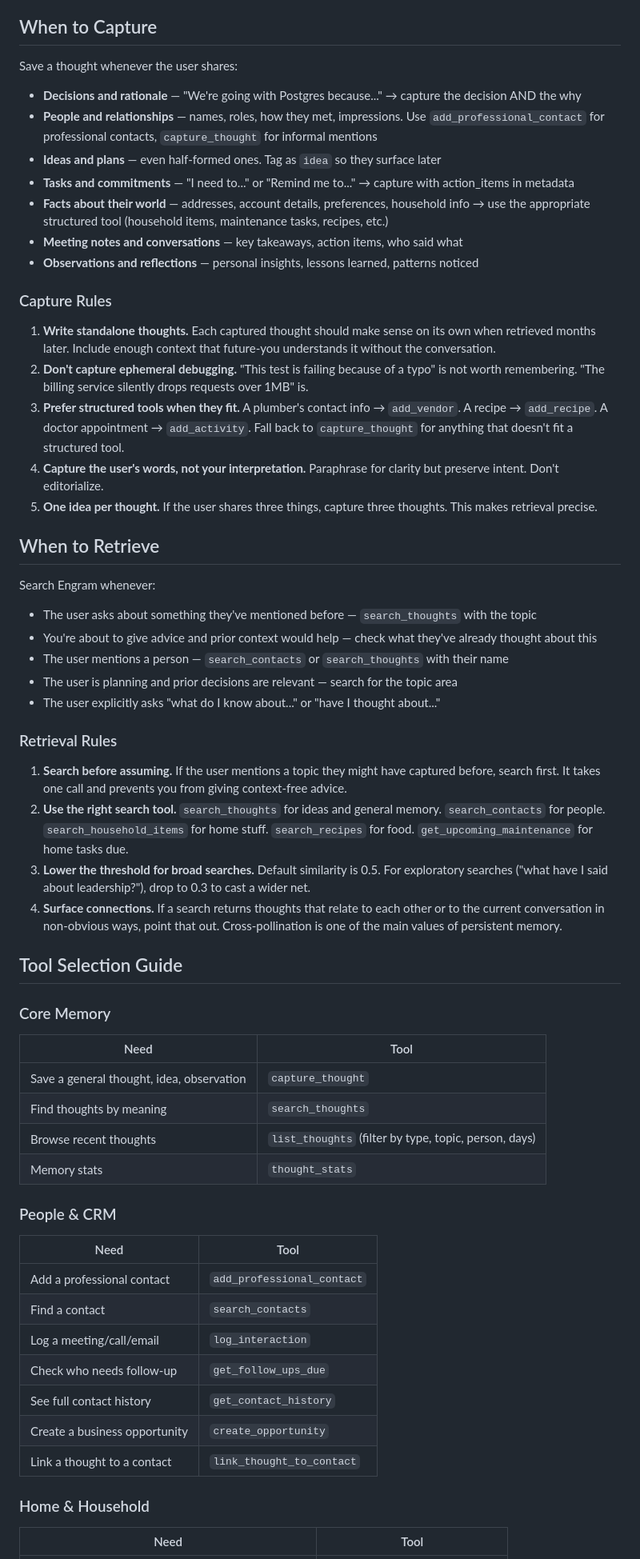
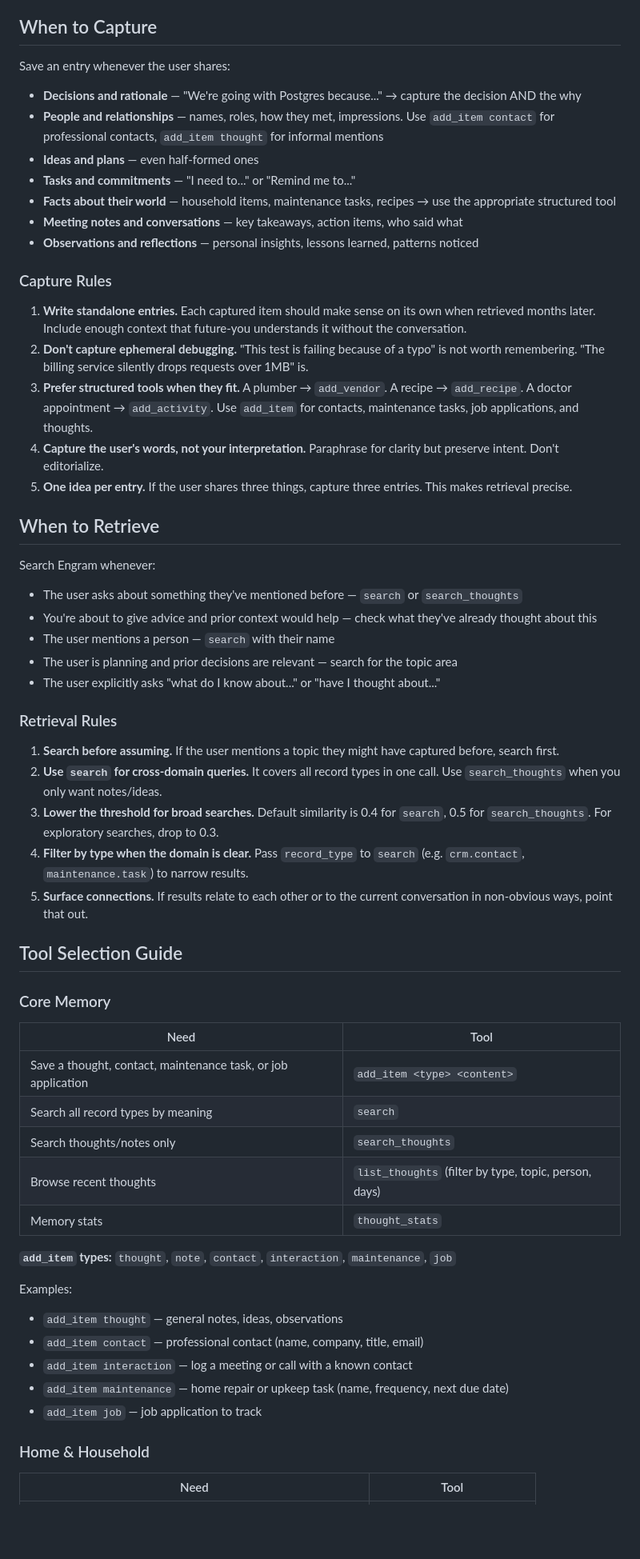
Before and after one commit to jdugan1024/engram, a Markdown page: .claude/skills/engram.md, the part around one of its changes. Shown at 80% size. Rendered like a GitHub page; blank space fills up the shorter version.

Commit message:
Update engram skill to reflect new tool surface
Replace all references to removed per-type tools (capture_thought,
add_professional_contact, log_interaction, add_maintenance_task, etc.)
with add_item and the unified search tool. Remove CRM, maintenance,
and job search tool sections — those domains are now handled via add_item.

Co-Authored-By: Claude Sonnet 4.6 <noreply@anthropic.com>

```diff
--- a/.claude/skills/engram.md
+++ b/.claude/skills/engram.md
@@ -11,59 +11,59 @@ You have access to Engram, a persistent memory system. Use it proactively to cap
 
 ## When to Capture
 
-Save a thought whenever the user shares:
+Save an entry whenever the user shares:
 - **Decisions and rationale** — "We're going with Postgres because..." → capture the decision AND the why
-- **People and relationships** — names, roles, how they met, impressions. Use `add_professional_contact` for professional contacts, `capture_thought` for informal mentions
-- **Ideas and plans** — even half-formed ones. Tag as `idea` so they surface later
-- **Tasks and commitments** — "I need to..." or "Remind me to..." → capture with action_items in metadata
-- **Facts about their world** — addresses, account details, preferences, household info → use the appropriate structured tool (household items, maintenance tasks, recipes, etc.)
+- **People and relationships** — names, roles, how they met, impressions. Use `add_item contact` for professional contacts, `add_item thought` for informal mentions
+- **Ideas and plans** — even half-formed ones
+- **Tasks and commitments** — "I need to..." or "Remind me to..."
+- **Facts about their world** — household items, maintenance tasks, recipes → use the appropriate structured tool
 - **Meeting notes and conversations** — key takeaways, action items, who said what
 - **Observations and reflections** — personal insights, lessons learned, patterns noticed
 
 ### Capture Rules
 
-1. **Write standalone thoughts.** Each captured thought should make sense on its own when retrieved months later. Include enough context that future-you understands it without the conversation.
+1. **Write standalone entries.** Each captured item should make sense on its own when retrieved months later. Include enough context that future-you understands it without the conversation.
 2. **Don't capture ephemeral debugging.** "This test is failing because of a typo" is not worth remembering. "The billing service silently drops requests over 1MB" is.
-3. **Prefer structured tools when they fit.** A plumber's contact info → `add_vendor`. A recipe → `add_recipe`. A doctor appointment → `add_activity`. Fall back to `capture_thought` for anything that doesn't fit a structured tool.
+3. **Prefer structured tools when they fit.** A plumber → `add_vendor`. A recipe → `add_recipe`. A doctor appointment → `add_activity`. Use `add_item` for contacts, maintenance tasks, job applications, and thoughts.
 4. **Capture the user's words, not your interpretation.** Paraphrase for clarity but preserve intent. Don't editorialize.
-5. **One idea per thought.** If the user shares three things, capture three thoughts. This makes retrieval precise.
+5. **One idea per entry.** If the user shares three things, capture three entries. This makes retrieval precise.
 
 ## When to Retrieve
 
 Search Engram whenever:
-- The user asks about something they've mentioned before — `search_thoughts` with the topic
+- The user asks about something they've mentioned before — `search` or `search_thoughts`
 - You're about to give advice and prior context would help — check what they've already thought about this
-- The user mentions a person — `search_contacts` or `search_thoughts` with their name
+- The user mentions a person — `search` with their name
 - The user is planning and prior decisions are relevant — search for the topic area
 - The user explicitly asks "what do I know about..." or "have I thought about..."
 
 ### Retrieval Rules
 
-1. **Search before assuming.** If the user mentions a topic they might have captured before, search first. It takes one call and prevents you from giving context-free advice.
-2. **Use the right search tool.** `search_thoughts` for ideas and general memory. `search_contacts` for people. `search_household_items` for home stuff. `search_recipes` for food. `get_upcoming_maintenance` for home tasks due.
-3. **Lower the threshold for broad searches.** Default similarity is 0.5. For exploratory searches ("what have I said about leadership?"), drop to 0.3 to cast a wider net.
-4. **Surface connections.** If a search returns thoughts that relate to each other or to the current conversation in non-obvious ways, point that out. Cross-pollination is one of the main values of persistent memory.
+1. **Search before assuming.** If the user mentions a topic they might have captured before, search first.
+2. **Use `search` for cross-domain queries.** It covers all record types in one call. Use `search_thoughts` when you only want notes/ideas.
+3. **Lower the threshold for broad searches.** Default similarity is 0.4 for `search`, 0.5 for `search_thoughts`. For exploratory searches, drop to 0.3.
+4. **Filter by type when the domain is clear.** Pass `record_type` to `search` (e.g. `crm.contact`, `maintenance.task`) to narrow results.
+5. **Surface connections.** If results relate to each other or to the current conversation in non-obvious ways, point that out.
 
 ## Tool Selection Guide
 
 ### Core Memory
 | Need | Tool |
 |------|------|
-| Save a general thought, idea, observation | `capture_thought` |
-| Find thoughts by meaning | `search_thoughts` |
+| Save a thought, contact, maintenance task, or job application | `add_item <type> <content>` |
+| Search all record types by meaning | `search` |
+| Search thoughts/notes only | `search_thoughts` |
 | Browse recent thoughts | `list_thoughts` (filter by type, topic, person, days) |
 | Memory stats | `thought_stats` |
 
-### People & CRM
-| Need | Tool |
-|------|------|
-| Add a professional contact | `add_professional_contact` |
-| Find a contact | `search_contacts` |
-| Log a meeting/call/email | `log_interaction` |
-| Check who needs follow-up | `get_follow_ups_due` |
-| See full contact history | `get_contact_history` |
-| Create a business opportunity | `create_opportunity` |
-| Link a thought to a contact | `link_thought_to_contact` |
+**`add_item` types:** `thought`, `note`, `contact`, `interaction`, `maintenance`, `job`
+
+Examples:
+- `add_item thought` — general notes, ideas, observations
+- `add_item contact` — professional contact (name, company, title, email)
+- `add_item interaction` — log a meeting or call with a known contact
+- `add_item maintenance` — home repair or upkeep task (name, frequency, next due date)
+- `add_item job` — job application to track
 
 ### Home & Household
 | Need | Tool |
```
Also changed, not shown: other parts of .claude/skills/engram.md (+3 -19 lines).
